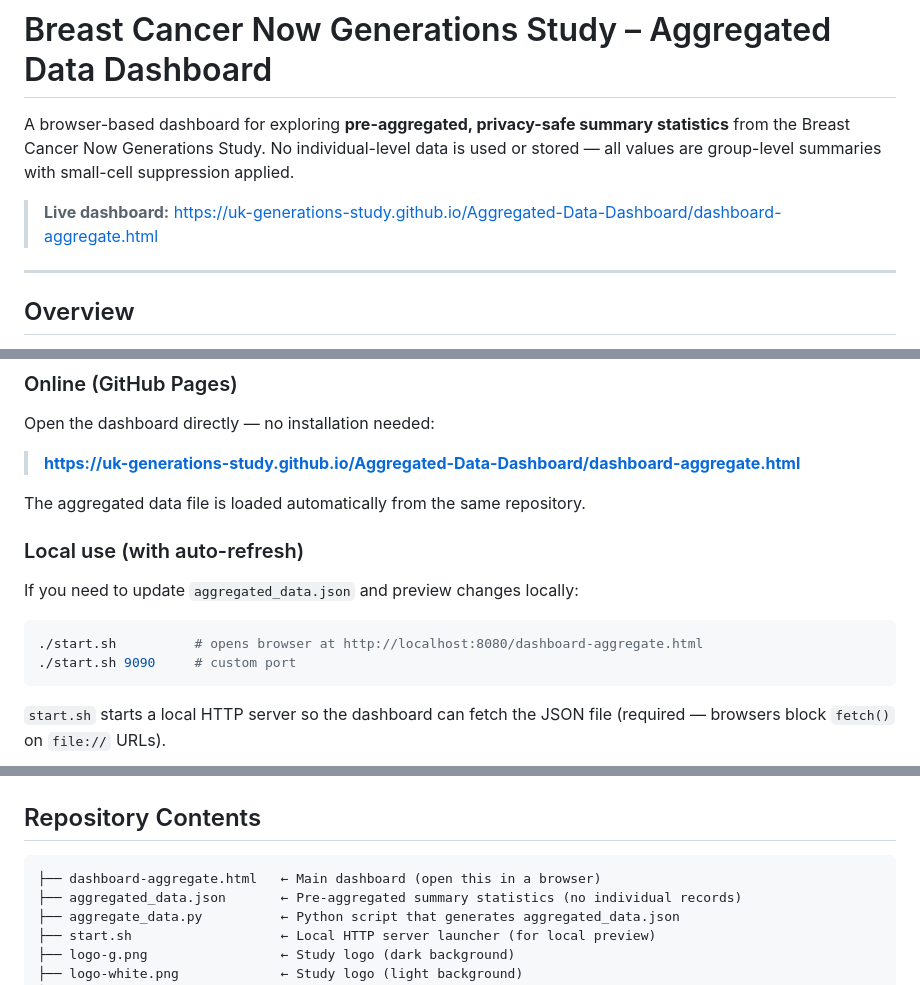
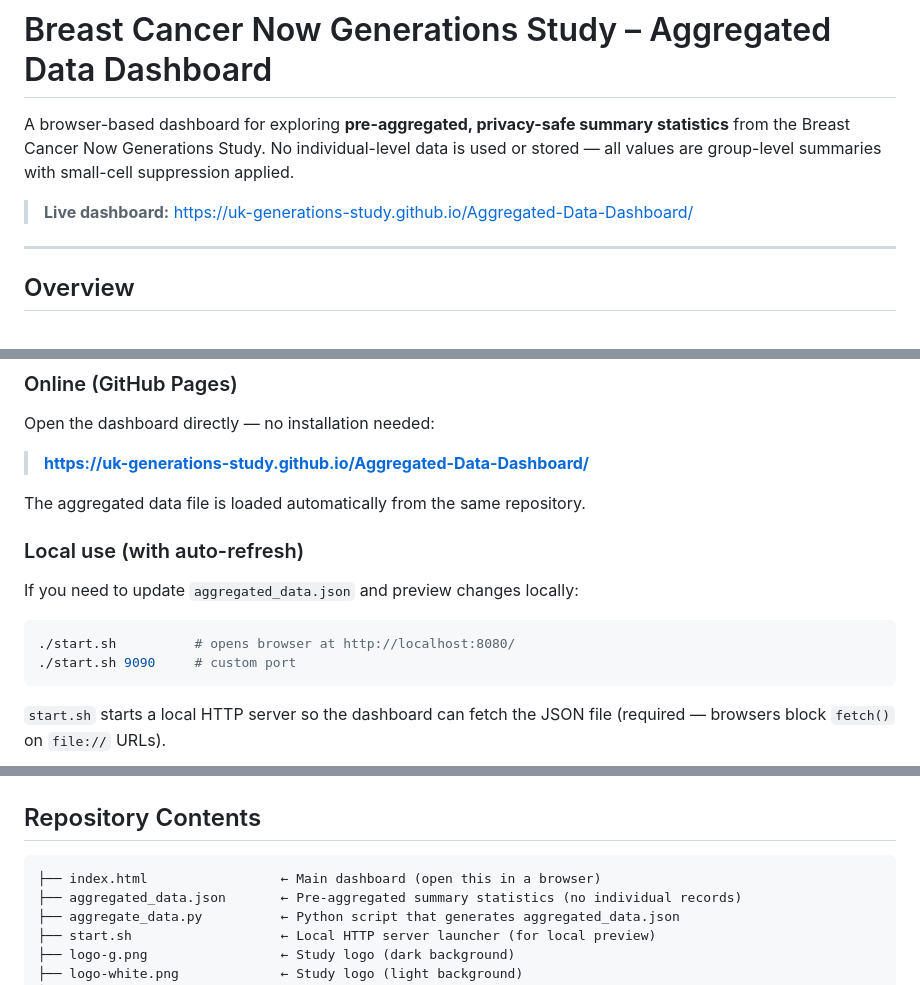
Before and after one commit to UK-Generations-Study/Aggregated-Data-Dashboard, a Markdown page: README.md, 3 parts joined by grey strips. GitHub-like rendering.

````diff
--- a/README.md
+++ b/README.md
@@ -3,7 +3,7 @@
 A browser-based dashboard for exploring **pre-aggregated, privacy-safe summary statistics** from the Breast Cancer Now Generations Study.
 No individual-level data is used or stored — all values are group-level summaries with small-cell suppression applied.
 
-> **Live dashboard:** https://uk-generations-study.github.io/Aggregated-Data-Dashboard/dashboard-aggregate.html
+> **Live dashboard:** https://uk-generations-study.github.io/Aggregated-Data-Dashboard/
 
 ---
 
@@ -27,7 +27,7 @@ It loads a single JSON file (`aggregated_data.json`) containing pre-computed sum
 
 Open the dashboard directly — no installation needed:
 
-> **https://uk-generations-study.github.io/Aggregated-Data-Dashboard/dashboard-aggregate.html**
+> **https://uk-generations-study.github.io/Aggregated-Data-Dashboard/**
 
 The aggregated data file is loaded automatically from the same repository.
 
@@ -36,7 +36,7 @@ The aggregated data file is loaded automatically from the same repository.
 If you need to update `aggregated_data.json` and preview changes locally:
 
 ```bash
-./start.sh          # opens browser at http://localhost:8080/dashboard-aggregate.html
+./start.sh          # opens browser at http://localhost:8080/
 ./start.sh 9090     # custom port
 ```
 
@@ -60,7 +60,7 @@ If you need to update `aggregated_data.json` and preview changes locally:
 ## Repository Contents
 
 ```
-├── dashboard-aggregate.html   ← Main dashboard (open this in a browser)
+├── index.html                 ← Main dashboard (open this in a browser)
 ├── aggregated_data.json       ← Pre-aggregated summary statistics (no individual records)
 ├── aggregate_data.py          ← Python script that generates aggregated_data.json
 ├── start.sh                   ← Local HTTP server launcher (for local preview)
````
